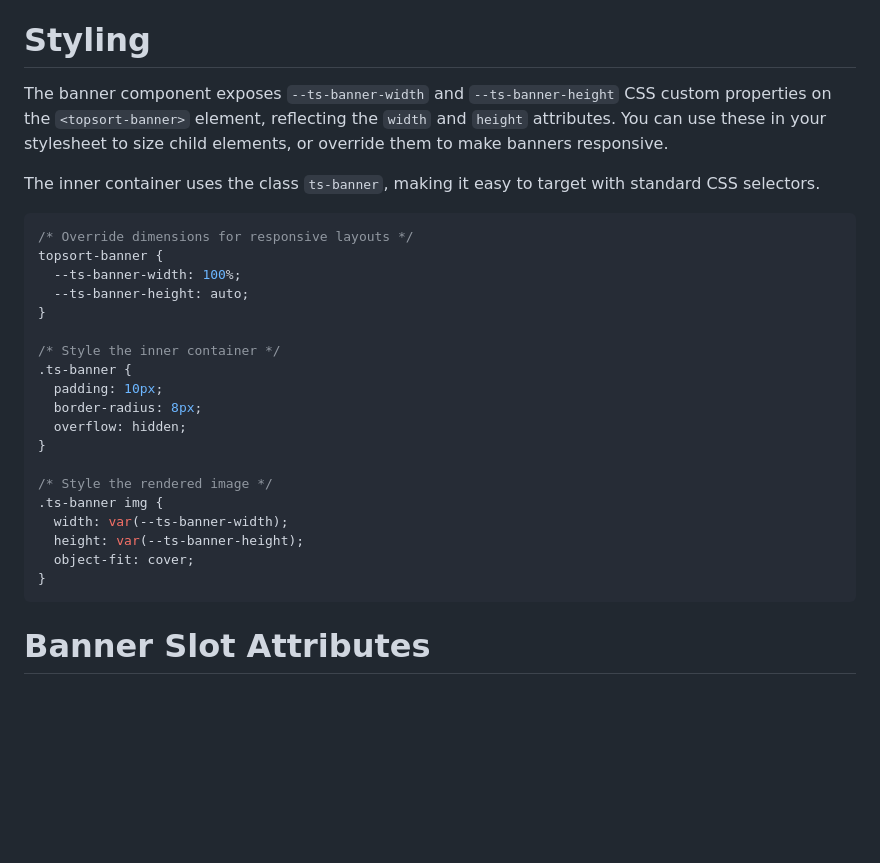
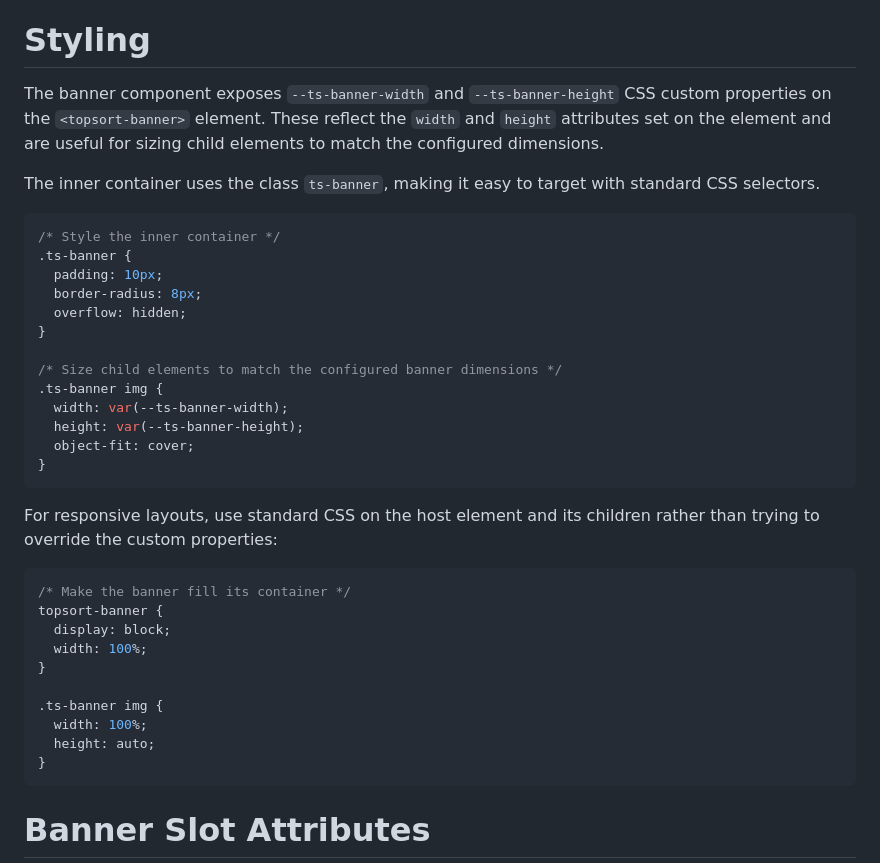
Before and after one commit to Topsort/banners.js, a Markdown page: README.md, the part around the change. GitHub-like rendering; blank space fills up the shorter version.

Commit message:
docs: clarify CSS custom properties are read-only and fix responsive pattern
The --ts-banner-width and --ts-banner-height properties are set via
inline styles (this.style.setProperty), so they cannot be overridden
from a stylesheet. Remove the misleading override example and document
the correct responsive pattern using standard CSS.

Co-Authored-By: Claude Sonnet 4.6 <noreply@anthropic.com>

````diff
--- a/README.md
+++ b/README.md
@@ -82,20 +82,14 @@ If multiple are set, only the first will be considered, in that order.
 # Styling
 
 The banner component exposes `--ts-banner-width` and `--ts-banner-height` CSS custom
-properties on the `<topsort-banner>` element, reflecting the `width` and `height`
-attributes. You can use these in your stylesheet to size child elements, or override
-them to make banners responsive.
+properties on the `<topsort-banner>` element. These reflect the `width` and `height`
+attributes set on the element and are useful for sizing child elements to match the
+configured dimensions.
 
 The inner container uses the class `ts-banner`, making it easy to target with standard
 CSS selectors.
 
 ```css
-/* Override dimensions for responsive layouts */
-topsort-banner {
-  --ts-banner-width: 100%;
-  --ts-banner-height: auto;
-}
-
 /* Style the inner container */
 .ts-banner {
   padding: 10px;
@@ -103,11 +97,27 @@ topsort-banner {
   overflow: hidden;
 }
 
-/* Style the rendered image */
+/* Size child elements to match the configured banner dimensions */
 .ts-banner img {
   width: var(--ts-banner-width);
   height: var(--ts-banner-height);
   object-fit: cover;
+}
+```
+
+For responsive layouts, use standard CSS on the host element and its children rather
+than trying to override the custom properties:
+
+```css
+/* Make the banner fill its container */
+topsort-banner {
+  display: block;
+  width: 100%;
+}
+
+.ts-banner img {
+  width: 100%;
+  height: auto;
 }
 ```
 
````
